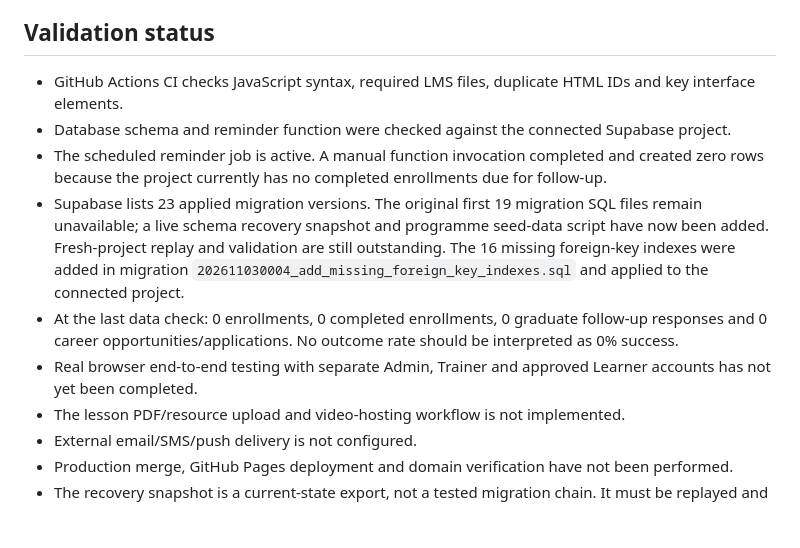
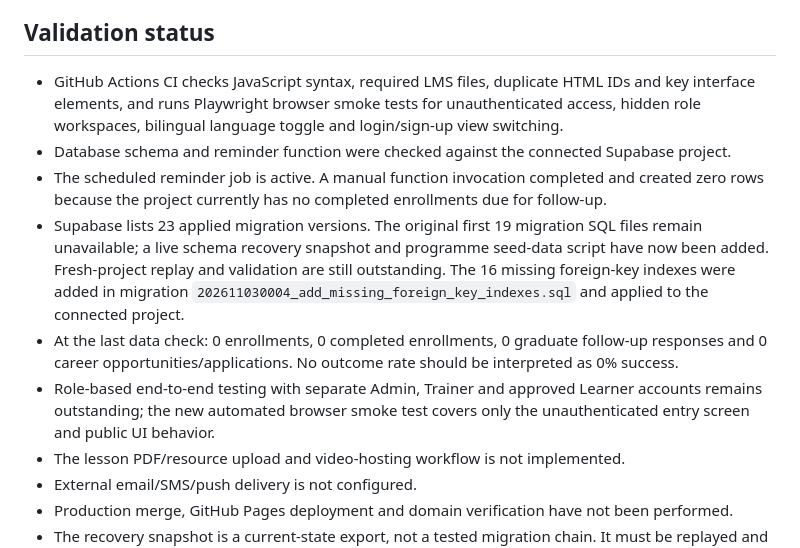
Before and after one commit to forerunners-mm/ForeRunners, a Markdown page: livelihood-learning-center/README.md, the part around the change. Drawn GitHub-style; blank space fills up the shorter version.

Commit message:
Document browser smoke coverage and remaining role tests

```diff
--- a/livelihood-learning-center/README.md
+++ b/livelihood-learning-center/README.md
@@ -56,12 +56,12 @@ Bilingual (Myanmar / English) learning platform for the ForeRunners Livelihood &
 - Assignment files remain in private Storage and are accessed through short-lived signed links.
 
 ## Validation status
-- GitHub Actions CI checks JavaScript syntax, required LMS files, duplicate HTML IDs and key interface elements.
+- GitHub Actions CI checks JavaScript syntax, required LMS files, duplicate HTML IDs and key interface elements, and runs Playwright browser smoke tests for unauthenticated access, hidden role workspaces, bilingual language toggle and login/sign-up view switching.
 - Database schema and reminder function were checked against the connected Supabase project.
 - The scheduled reminder job is active. A manual function invocation completed and created zero rows because the project currently has no completed enrollments due for follow-up.
 - Supabase lists 23 applied migration versions. The original first 19 migration SQL files remain unavailable; a live schema recovery snapshot and programme seed-data script have now been added. Fresh-project replay and validation are still outstanding. The 16 missing foreign-key indexes were added in migration `202611030004_add_missing_foreign_key_indexes.sql` and applied to the connected project.
 - At the last data check: 0 enrollments, 0 completed enrollments, 0 graduate follow-up responses and 0 career opportunities/applications. No outcome rate should be interpreted as 0% success.
-- Real browser end-to-end testing with separate Admin, Trainer and approved Learner accounts has not yet been completed.
+- Role-based end-to-end testing with separate Admin, Trainer and approved Learner accounts remains outstanding; the new automated browser smoke test covers only the unauthenticated entry screen and public UI behavior.
 - The lesson PDF/resource upload and video-hosting workflow is not implemented.
 - External email/SMS/push delivery is not configured.
 - Production merge, GitHub Pages deployment and domain verification have not been performed.
```
